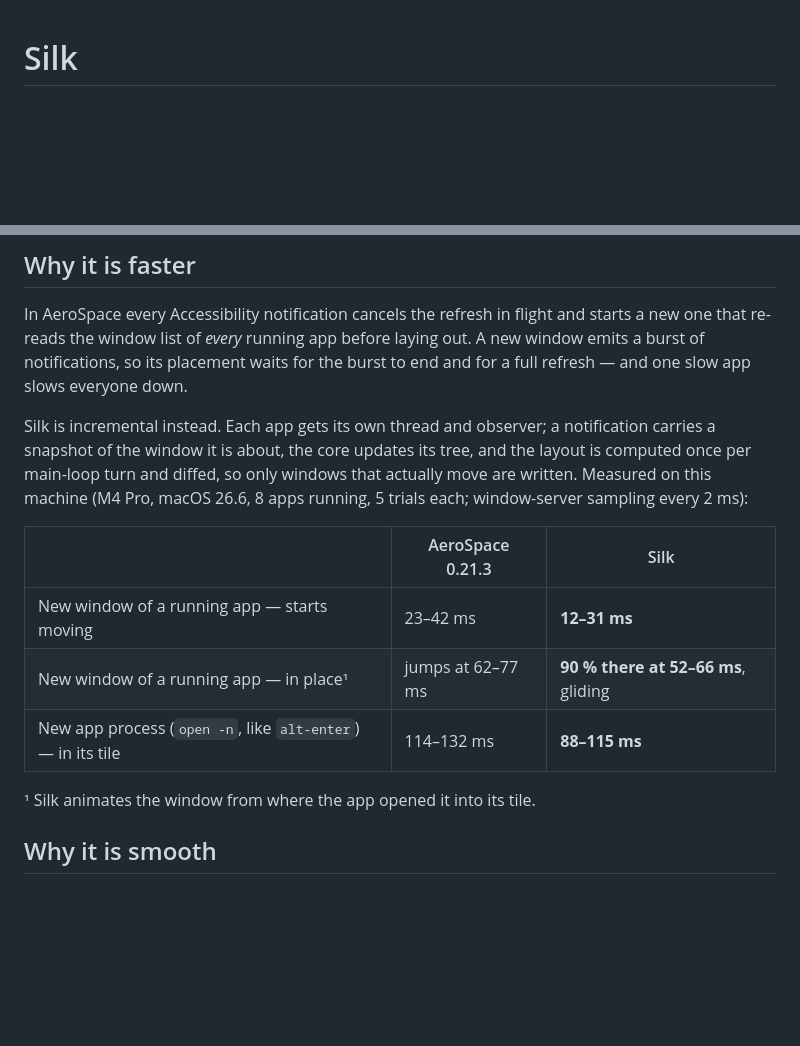
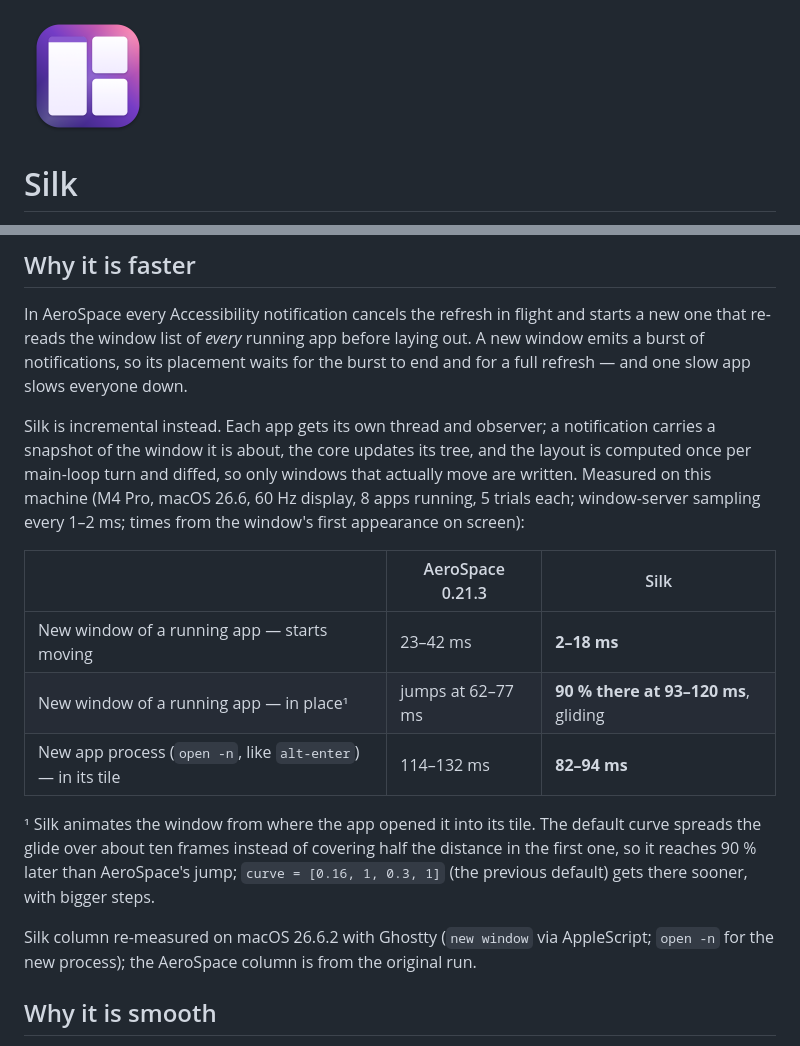
Before and after one commit to Jensderond/silk, a Markdown page: README.md, 2 parts joined by grey strips. Drawn GitHub-style; pictures changed too: Resources/AppIcon.png (added); blank space fills up the shorter version.

Commit message:
README: app icon, re-measured new-window timings
- Resources/AppIcon.png (512 px, exported from AppIcon.icns) at the top of the README;
  `make icon` regenerates it
- Silk column re-measured after the vsync/curve change (Ghostty, 5 trials, times from first
  appearance): starts moving 2–18 ms, 90 % there at 93–120 ms, new process in its tile
  82–94 ms; footnote on the curve trade-off and how to get the old one back

```diff
--- a/README.md
+++ b/README.md
@@ -1,3 +1,5 @@
+<img src="Resources/AppIcon.png" alt="Silk app icon" width="128">
+
 # Silk
 
 A tiling window manager for macOS with **AeroSpace's functionality**, made **faster** and
@@ -25,15 +27,22 @@ app slows everyone down.
 Silk is incremental instead. Each app gets its own thread and observer; a notification carries a
 snapshot of the window it is about, the core updates its tree, and the layout is computed once per
 main-loop turn and diffed, so only windows that actually move are written. Measured on this
-machine (M4 Pro, macOS 26.6, 8 apps running, 5 trials each; window-server sampling every 2 ms):
+machine (M4 Pro, macOS 26.6, 60 Hz display, 8 apps running, 5 trials each; window-server sampling
+every 1–2 ms; times from the window's first appearance on screen):
 
 | | AeroSpace 0.21.3 | Silk |
 |---|---|---|
-| New window of a running app — starts moving | 23–42 ms | **12–31 ms** |
-| New window of a running app — in place¹ | jumps at 62–77 ms | **90 % there at 52–66 ms**, gliding |
-| New app process (`open -n`, like `alt-enter`) — in its tile | 114–132 ms | **88–115 ms** |
+| New window of a running app — starts moving | 23–42 ms | **2–18 ms** |
+| New window of a running app — in place¹ | jumps at 62–77 ms | **90 % there at 93–120 ms**, gliding |
+| New app process (`open -n`, like `alt-enter`) — in its tile | 114–132 ms | **82–94 ms** |
 
-¹ Silk animates the window from where the app opened it into its tile.
+¹ Silk animates the window from where the app opened it into its tile. The default curve spreads
+the glide over about ten frames instead of covering half the distance in the first one, so it
+reaches 90 % later than AeroSpace's jump; `curve = [0.16, 1, 0.3, 1]` (the previous default) gets
+there sooner, with bigger steps.
+
+Silk column re-measured on macOS 26.6.2 with Ghostty (`new window` via AppleScript; `open -n` for
+the new process); the AeroSpace column is from the original run.
 
 ## Why it is smooth
 
```
Also changed, not shown: 1 other file.
